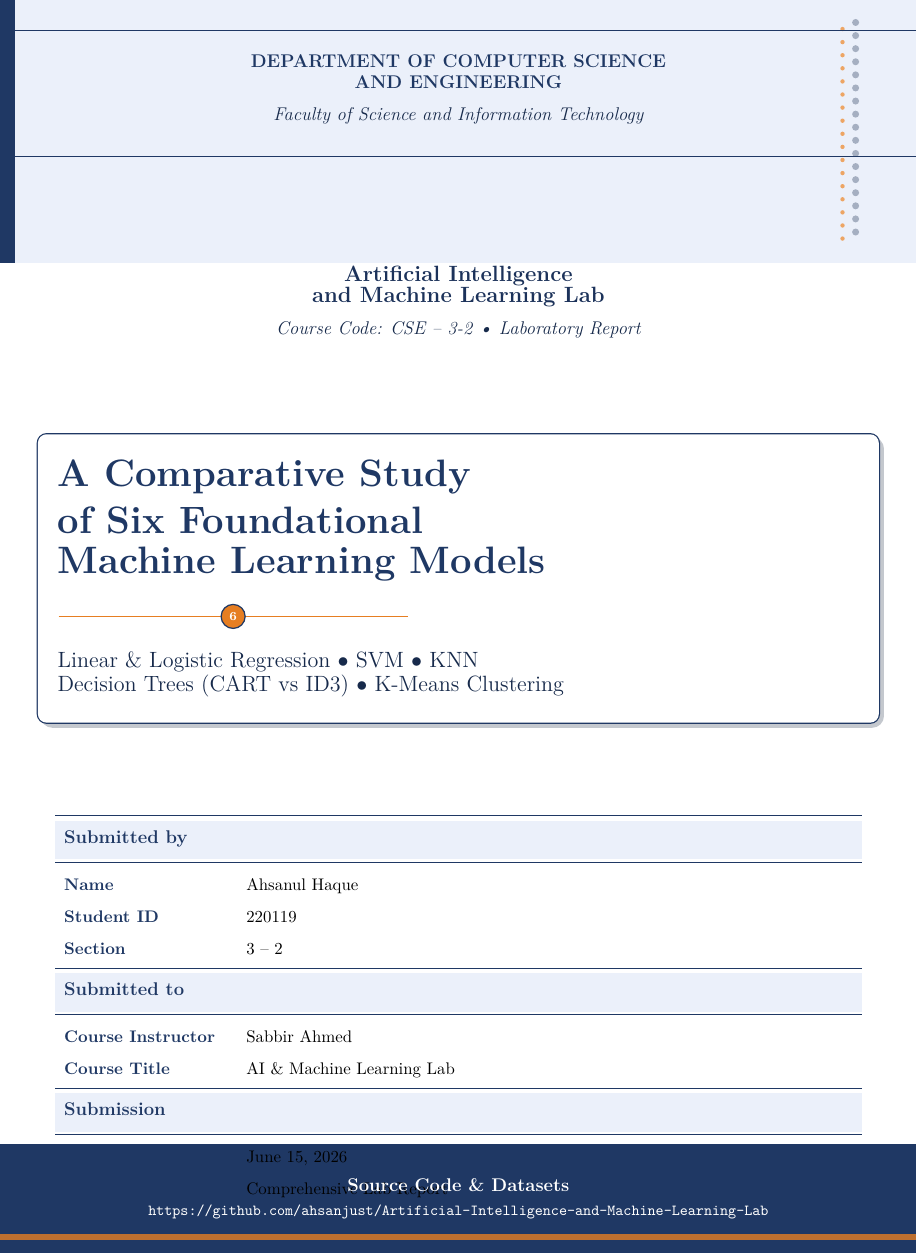
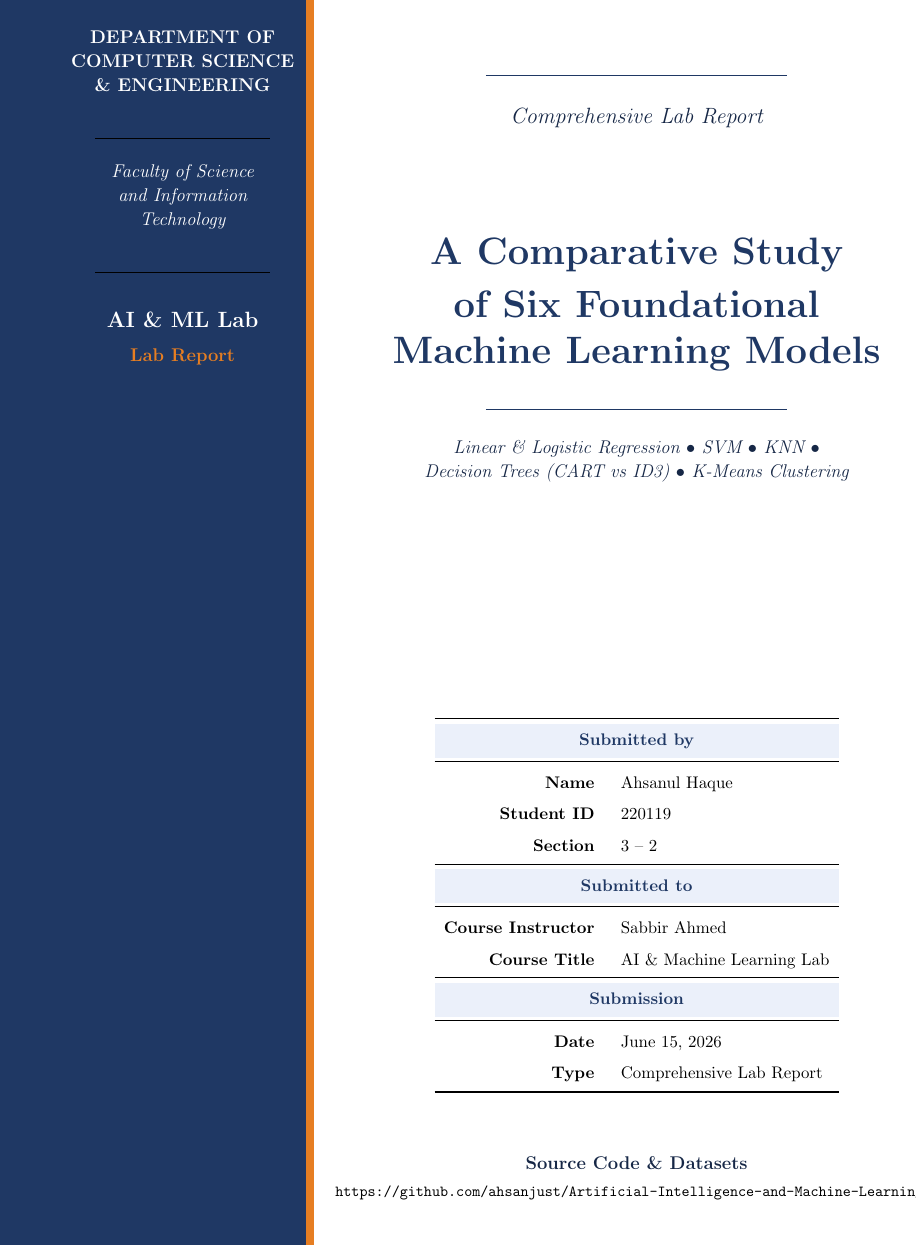
Before and after one commit to ahsanjust/Artificial-Intelligence-and-Machine-Learning-Lab, a LaTeX document (Lab_Report/Report.tex): part of page 1 of 22 before the commit and part of page 2 of 23 after it, cut so that both start at the same text. Compiled offline with pdfLaTeX.

Commit message:
Cover page: clean sidebar layout (option C)
Reverted the previous over-decorated cover page and built a clean
sidebar layout. Structure:

  - TikZ overlay draws a deep-blue sidebar (7 cm wide) on the left
    with a thin orange accent strip on its right edge.
  - Two side-by-side minipages (7 cm sidebar | rest of page):
      * Sidebar: department, faculty, 'AI & ML Lab' label.
      * Main: title with horizontal rules, 6-model subtitle,
        'Submitted by / Submitted to / Submission' info table,
        and the GitHub repository URL at the bottom.
  - No overlapping content: each element lives in its own
    minipage with explicit vertical spacing.
  - Re-added only the strictly-required packages
    (colortbl, [table] xcolor) and three named colours
    (primary, accent, soft).

Brace count: balanced at 816/816, all 12 environments matched.

```diff
--- a/Lab_Report/Report.tex
+++ b/Lab_Report/Report.tex
@@ -95,113 +94,83 @@
 \begin{titlepage}
 \thispagestyle{empty}
 \newgeometry{margin=0cm}
+%
+% --- Sidebar background (drawn first, with TikZ overlay) ---
 \begin{tikzpicture}[remember picture, overlay]
-    % ---- Background panel ----
-    \fill[soft] (current page.north west) rectangle ([yshift=-7cm]current page.north east);
-    \fill[primary]   (current page.south west) rectangle ([yshift=2.5cm]current page.south east);
+    \fill[primary] (current page.south west) rectangle ([xshift=7cm]current page.north west);
+    % Thin accent strip
+    \fill[accent] ([xshift=7cm]current page.south west) rectangle ([xshift=7.2cm]current page.north west);
+\end{tikzpicture}
+%
+% --- Two-column layout: sidebar (7cm) | main content (rest) ---
+\noindent
+\begin{minipage}[t][\textheight][t]{7cm}
+    \centering
+    \vspace*{1.5cm}
+    {\color{white}\large\bfseries DEPARTMENT OF} \\[2pt]
+    {\color{white}\large\bfseries COMPUTER SCIENCE} \\[2pt]
+    {\color{white}\large\bfseries \& ENGINEERING} \\[0.6cm]
+    \rule{4cm}{0.4pt} \\[0.4cm]
+    {\color{white}\itshape\large Faculty of Science} \\[2pt]
+    {\color{white}\itshape\large and Information} \\[2pt]
+    {\color{white}\itshape\large Technology} \\[0.6cm]
+    \rule{4cm}{0.4pt} \\[0.8cm]
+    {\color{white}\Large\bfseries AI \& ML Lab} \\[0.3cm]
+    {\color{accent}\large\bfseries Lab Report}
+\end{minipage}%
+\hfill
+\begin{minipage}[t][\textheight][t]{\dimexpr\textwidth-7.2cm\relax}
+    \vspace*{2.5cm}
+    \begin{center}
+        {\color{primary}\rule{0.5\linewidth}{0.8pt}} \\[0.6cm]
+        {\color{primary!70!black}\Large\itshape Comprehensive Lab Report} \\[2.5cm]
 
-    % ---- Top accent stripe ----
-    \fill[primary] (current page.north west) rectangle ([yshift=-0.3cm]current page.north east);
-    \fill[accent!80!primary] ([yshift=-0.3cm]current page.north west) rectangle ([yshift=-0.45cm]current page.north east);
-
-    % ---- Bottom accent stripe (mirrored) ----
-    \fill[primary] (current page.south west) rectangle ([yshift=0.45cm]current page.south east);
-    \fill[accent!80!primary] ([yshift=0.3cm]current page.south west) rectangle ([yshift=0.45cm]current page.south east);
-
-    % ---- Decorative left sidebar ----
-    \fill[primary] ([xshift=0cm, yshift=-7cm]current page.north west) rectangle ([xshift=0.35cm, yshift=2.5cm]current page.north west);
-
-    % ---- Decorative right accent: dotted vertical strip ----
-    \foreach \y in {1.5,1.8,...,6.5} {
-        \fill[primary!40] ([xshift=-1.4cm, yshift=-\y cm]current page.north east) circle (0.08);
-    }
-    \foreach \y in {1.65,1.95,...,6.65} {
-        \fill[accent!70] ([xshift=-1.7cm, yshift=-\y cm]current page.north east) circle (0.05);
-    }
-\end{tikzpicture}
-
-% ----- Top banner content (institution, faculty) ----
-\vspace*{0.4cm}
-\begin{center}
-    {\color{primary}\rule{\linewidth}{0.4pt}} \\[0.35cm]
-    {\large\bfseries\color{primary} DEPARTMENT OF COMPUTER SCIENCE \\ AND ENGINEERING} \\[0.25cm]
-    {\large\itshape\color{primary!75!black} Faculty of Science and Information Technology} \\[0.35cm]
-    {\color{primary}\rule{\linewidth}{0.4pt}}
+        {\color{primary}\Huge\bfseries A Comparative Study} \\[0.4cm]
+        {\color{primary}\Huge\bfseries of Six Foundational} \\[0.4cm]
+        {\color{primary}\Huge\bfseries Machine Learning Models} \\[0.6cm]
+        {\color{primary}\rule{0.5\linewidth}{0.8pt}} \\[0.5cm]
+        {\color{primary!70!black}\large\itshape
+            Linear \& Logistic Regression $\bullet$ SVM $\bullet$ KNN $\bullet$\\[2pt]
+            Decision Trees (CART vs ID3) $\bullet$ K-Means Clustering}
     \end{center}
 
-\vspace{1.4cm}
+    \vfill
 
-% ----- Course banner ----
     \begin{center}
-    {\Large\bfseries\color{primary!90!black} Artificial Intelligence \\ and Machine Learning Lab} \\[0.25cm]
-    {\large\itshape\color{primary!75!black} Course Code: CSE -- 3-2 \textbullet{} Laboratory Report}
+    \renewcommand{\arraystretch}{1.5}
+    \begin{tabular}{r@{\hspace{0.6cm}}l}
+        \toprule
+        \rowcolor{soft}
+        \multicolumn{2}{c}{\bfseries\color{primary} Submitted by} \\[2pt]
+        \midrule
+        \textbf{Name}            & Ahsanul Haque \\
+        \textbf{Student ID}      & 220119 \\
+        \textbf{Section}         & 3 -- 2 \\
+        \midrule
+        \rowcolor{soft}
+        \multicolumn{2}{c}{\bfseries\color{primary} Submitted to} \\[2pt]
+        \midrule
+        \textbf{Course Instructor} & Sabbir Ahmed \\
+        \textbf{Course Title}    & AI \& Machine Learning Lab \\
+        \midrule
+        \rowcolor{soft}
+        \multicolumn{2}{c}{\bfseries\color{primary} Submission} \\[2pt]
+        \midrule
+        \textbf{Date}            & June 15, 2026 \\
+        \textbf{Type}            & Comprehensive Lab Report \\
+        \bottomrule
+    \end{tabular}
     \end{center}
 
-\vspace{1.3cm}
+    \vspace{0.6cm}
 
-% ----- Main title block ----
     \begin{center}
-    \begin{minipage}{0.92\linewidth}
-        \centering
-        \begin{tcolorbox}[
-            colback=white, colframe=primary,
-            boxrule=0.8pt, arc=2mm,
-            left=10pt, right=10pt, top=14pt, bottom=14pt,
-            enhanced, drop shadow={primary!60!black, opacity=0.25}
-        ]
-            {\Huge\bfseries\color{primary} A Comparative Study} \\[0.25cm]
-            {\Huge\bfseries\color{primary} of Six Foundational} \\[0.25cm]
-            {\Huge\bfseries\color{primary} Machine Learning Models} \\[0.5cm]
-            \begin{tikzpicture}
-                \draw[accent, line width=1.2pt] (0,0) -- (8,0);
-                \node[circle, fill=accent, draw=primary, line width=0.8pt,
-                      minimum size=0.55cm, inner sep=0pt] at (4,0) {\color{white}\scriptsize\bfseries 6};
-            \end{tikzpicture} \\[0.4cm]
-            {\Large\color{primary!75!black} Linear \& Logistic Regression $\bullet$ SVM $\bullet$ KNN \\[2pt]
-             Decision Trees (CART vs ID3) $\bullet$ K-Means Clustering}
-        \end{tcolorbox}
-    \end{minipage}
+        {\color{primary!70!black}\bfseries\large Source Code \& Datasets} \\[4pt]
+        \texttt{\small https://github.com/ahsanjust/Artificial-Intelligence-and-Machine-Learning-Lab}
     \end{center}
 
-\vspace{1.2cm}
-
-% ----- Author / submission info table ----
-\begin{center}
-\renewcommand{\arraystretch}{1.55}
-\setlength{\arrayrulewidth}{0.5pt}
-\arrayrulecolor{primary}
-\begin{tabularx}{0.88\linewidth}{>{\bfseries\color{primary}}l X}
-    \toprule
-    \rowcolor{soft}\multicolumn{2}{l}{\bfseries\color{primary}\large Submitted by} \\[4pt]
-    \midrule
-    Name                              & Ahsanul Haque \\
-    Student ID                        & 220119 \\
-    Section                           & 3 -- 2 \\
-    \midrule
-    \rowcolor{soft}\multicolumn{2}{l}{\bfseries\color{primary}\large Submitted to} \\[4pt]
-    \midrule
-    Course Instructor                 & Sabbir Ahmed \\
-    Course Title                      & AI \& Machine Learning Lab \\
-    \midrule
-    \rowcolor{soft}\multicolumn{2}{l}{\bfseries\color{primary}\large Submission} \\[4pt]
-    \midrule
-    Date of Submission                & June 15, 2026 \\
-    Report Type                       & Comprehensive Lab Report \\
-    \bottomrule
-\end{tabularx}
-\end{center}
-
-% ----- Footer (in bottom blue band) ----
-\vfill
-\begin{tikzpicture}[remember picture, overlay]
-    \node[anchor=center, text=white] at ([yshift=1.25cm]current page.south) {%
-        \begin{minipage}{0.92\linewidth}
-            \centering
-            {\bfseries\large Source Code \& Datasets} \\[2pt]
-            \texttt{\small https://github.com/ahsanjust/Artificial-Intelligence-and-Machine-Learning-Lab}
+    \vspace{1cm}
 \end{minipage}
-    };
-\end{tikzpicture}
 \restoregeometry
 \end{titlepage}
 
```
Also changed, not shown: Lab_Report/Report.tex (15 more changed lines). Lines whose indentation alone changed are shown as unchanged.
